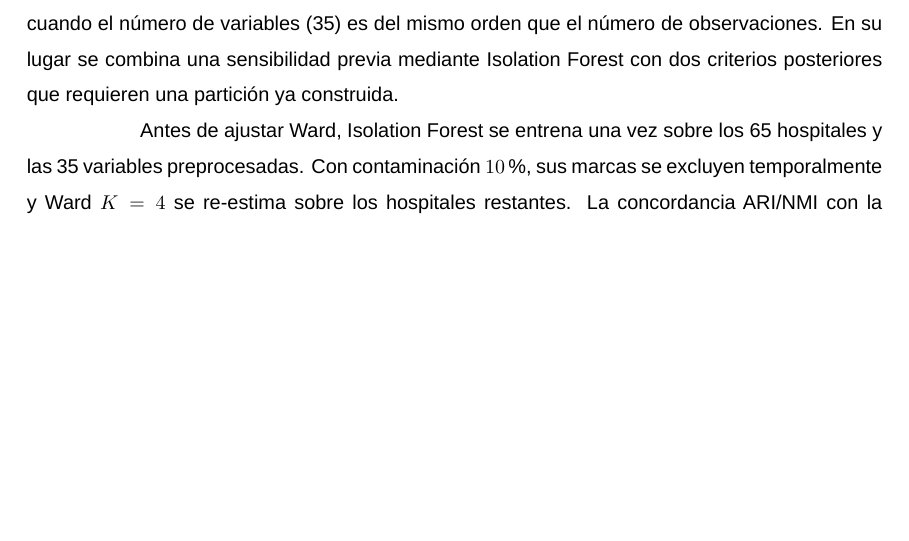
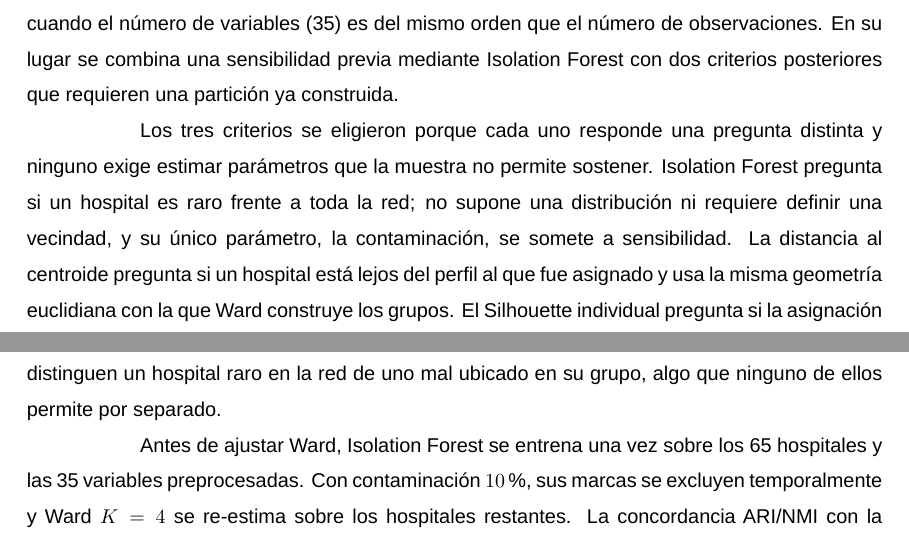
Before and after one commit to reii23/chile-hospital-grd-profiling, a LaTeX thesis (TT_Reinaldo_Pacheco/tesis-usach.tex, which reads TT_Reinaldo_Pacheco/chapters/3-Diseno-y-procedimiento.tex): part of page 70 of 132 before the commit and two parts of pages 70 and 71 of 133 after it, the two joined at a grey line, cut so that both start at the same text, the shorter picture padded with empty space. Compiled offline with LuaLaTeX; a missing font is replaced by an installed copy or a similar font; a LaTeX package or settings file that is missing is left out; a missing bibliography style is replaced by a similar one.

Commit message:
docs(tesis): justifica los tres criterios de atipicidad (obs. 13 R. Gonzalez)
Problema: se explicaba por qué se descartaron LOF y Mahalanobis, pero no por
qué se eligieron Isolation Forest, distancia al centroide y Silhouette ni qué
aporta combinarlos.

Modificaciones (Capítulo 3, detección de atípicos):
- Párrafo nuevo: cada criterio responde una pregunta distinta (rareza frente
  a toda la red, lejanía del perfil asignado, asignación ambigua) y ninguno
  exige estimar covarianza ni vecindad con 65 hospitales. Combinados
  distinguen un hospital raro en la red de uno mal ubicado en su grupo.

```diff
--- a/TT_Reinaldo_Pacheco/chapters/3-Diseno-y-procedimiento.tex
+++ b/TT_Reinaldo_Pacheco/chapters/3-Diseno-y-procedimiento.tex
@@ -1657,6 +1657,17 @@ matriz de covarianza, operación mal condicionada cuando el número de variables
 una sensibilidad previa mediante Isolation Forest con dos criterios posteriores
 que requieren una partición ya construida.
 
+Los tres criterios se eligieron porque cada uno responde una pregunta distinta y
+ninguno exige estimar parámetros que la muestra no permite sostener. Isolation
+Forest pregunta si un hospital es raro frente a toda la red; no supone una
+distribución ni requiere definir una vecindad, y su único parámetro, la
+contaminación, se somete a sensibilidad. La distancia al centroide pregunta si
+un hospital está lejos del perfil al que fue asignado y usa la misma geometría
+euclidiana con la que Ward construye los grupos. El Silhouette individual
+pregunta si la asignación es ambigua, es decir, si el hospital está más cerca
+de otro grupo que del propio. Combinados, distinguen un hospital raro en la red
+de uno mal ubicado en su grupo, algo que ninguno de ellos permite por separado.
+
 Antes de ajustar Ward, Isolation Forest se entrena una vez sobre los 65
 hospitales y las 35 variables preprocesadas. Con contaminación $10\,\%$, sus
 marcas se excluyen temporalmente y Ward $K=4$ se re-estima sobre los hospitales
```
